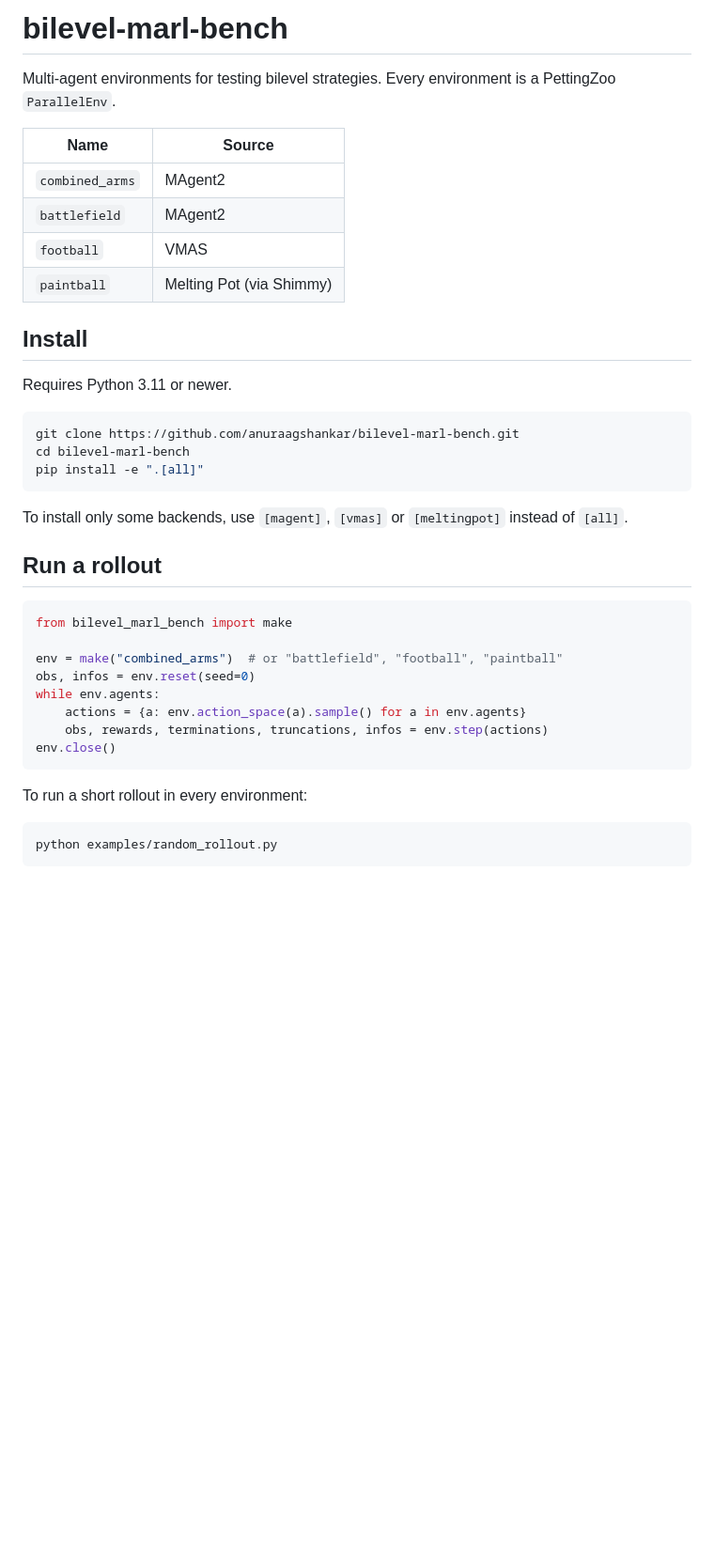
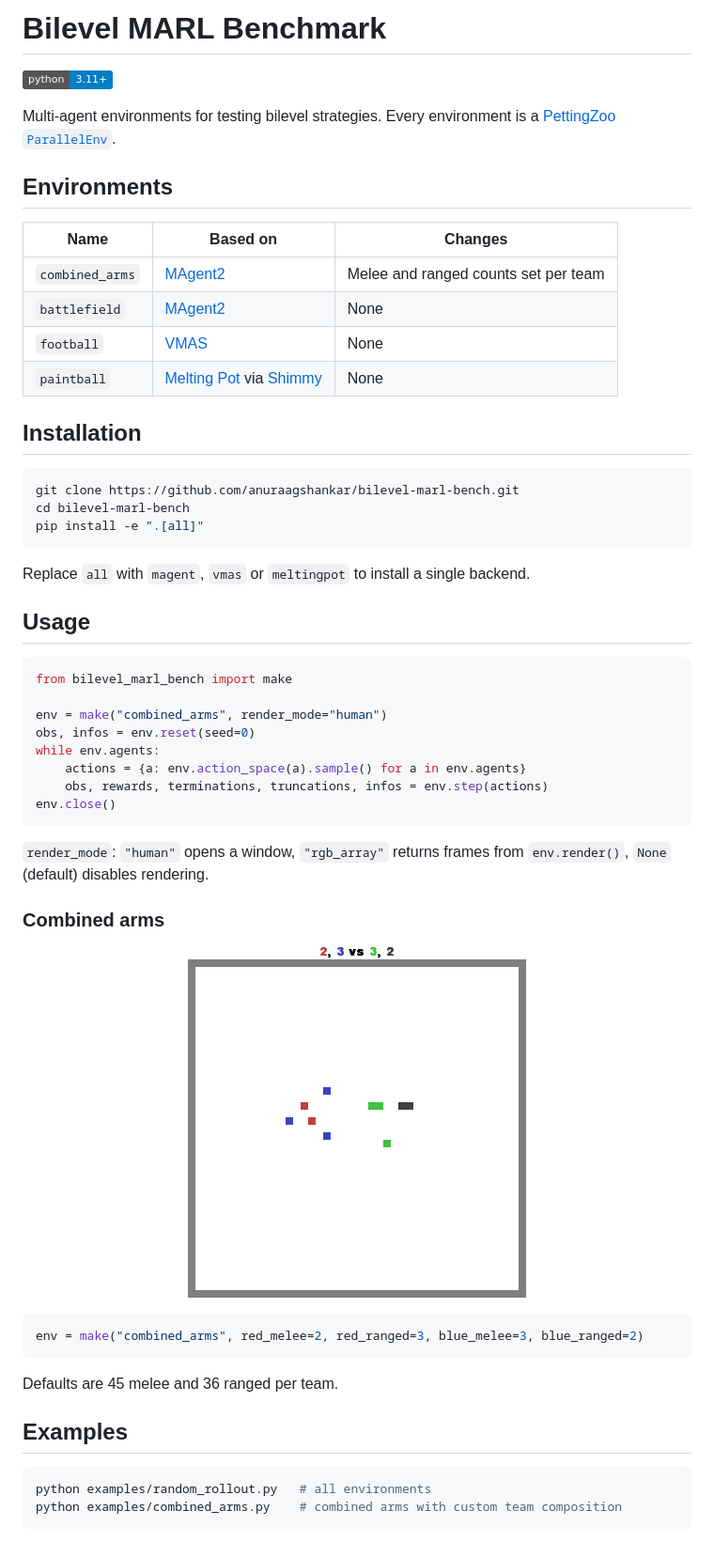
Before and after one commit to anuraagshankar/bilevel-marl-bench, a Markdown page: README.md, the part around the change. Shown at 94% size. Drawn GitHub-style; pictures changed too: assets/combined_arms.png (added); badges without logos; blank space fills up the shorter version.

Commit message:
Added combined arms env.

````diff
--- a/README.md
+++ b/README.md
@@ -1,17 +1,19 @@
-# bilevel-marl-bench
+# Bilevel MARL Benchmark
 
-Multi-agent environments for testing bilevel strategies. Every environment is a PettingZoo `ParallelEnv`.
+![Python 3.11+](https://img.shields.io/badge/python-3.11%2B-blue)
 
-| Name | Source |
-|---|---|
-| `combined_arms` | MAgent2 |
-| `battlefield` | MAgent2 |
-| `football` | VMAS |
-| `paintball` | Melting Pot (via Shimmy) |
+Multi-agent environments for testing bilevel strategies. Every environment is a [PettingZoo `ParallelEnv`](https://pettingzoo.farama.org/api/parallel/).
 
-## Install
+## Environments
 
-Requires Python 3.11 or newer.
+| Name | Based on | Changes |
+|---|---|---|
+| `combined_arms` | [MAgent2](https://magent2.farama.org/environments/combined_arms/) | Melee and ranged counts set per team |
+| `battlefield` | [MAgent2](https://magent2.farama.org/environments/battlefield/) | None |
+| `football` | [VMAS](https://github.com/proroklab/VectorizedMultiAgentSimulator) | None |
+| `paintball` | [Melting Pot](https://github.com/google-deepmind/meltingpot) via [Shimmy](https://shimmy.farama.org/environments/meltingpot/) | None |
+
+## Installation
 
 ```bash
 git clone https://github.com/anuraagshankar/bilevel-marl-bench.git
@@ -19,14 +21,14 @@ cd bilevel-marl-bench
 pip install -e ".[all]"
 ```
 
-To install only some backends, use `[magent]`, `[vmas]` or `[meltingpot]` instead of `[all]`.
+Replace `all` with `magent`, `vmas` or `meltingpot` to install a single backend.
 
-## Run a rollout
+## Usage
 
 ```python
 from bilevel_marl_bench import make
 
-env = make("combined_arms")  # or "battlefield", "football", "paintball"
+env = make("combined_arms", render_mode="human")
 obs, infos = env.reset(seed=0)
 while env.agents:
     actions = {a: env.action_space(a).sample() for a in env.agents}
@@ -34,8 +36,23 @@ while env.agents:
 env.close()
 ```
 
-To run a short rollout in every environment:
+`render_mode`: `"human"` opens a window, `"rgb_array"` returns frames from `env.render()`, `None` (default) disables rendering.
+
+### Combined arms
+
+<p align="center">
+  <img src="assets/combined_arms.png" width="360" alt="Combined arms">
+</p>
+
+```python
+env = make("combined_arms", red_melee=2, red_ranged=3, blue_melee=3, blue_ranged=2)
+```
+
+Defaults are 45 melee and 36 ranged per team.
+
+## Examples
 
 ```bash
-python examples/random_rollout.py
+python examples/random_rollout.py   # all environments
+python examples/combined_arms.py    # combined arms with custom team composition
 ```
````
Also changed, not shown: 5 other files.
